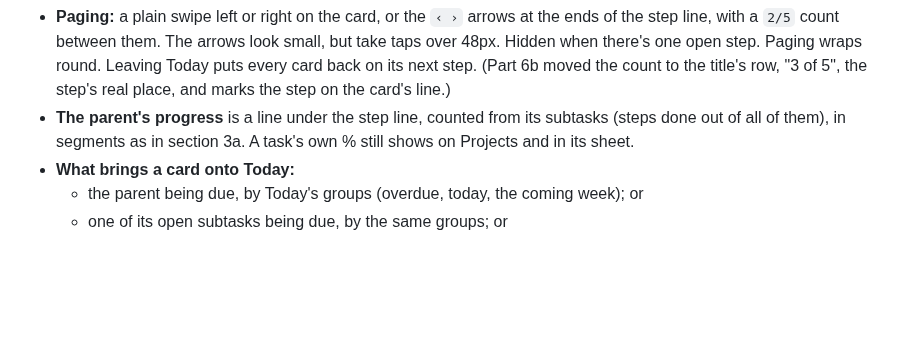
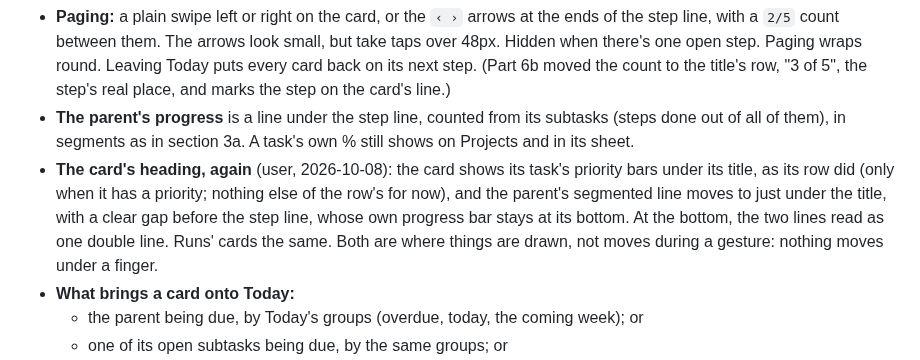
Before and after one commit to ssweber/pocket-for-vikunja, a Markdown page: docs/design/motion-and-rows-plan.md, the part around the change. Drawn GitHub-style; blank space fills up the shorter version.

Commit message:
docs: a card shows its priority, and its task's line is under its title, the step's own bar at the step line's bottom
Co-Authored-By: Claude Opus 5.5 <noreply@anthropic.com>

```diff
--- a/docs/design/motion-and-rows-plan.md
+++ b/docs/design/motion-and-rows-plan.md
@@ -135,6 +135,11 @@ off. A change to the row shows up in both places.
   the step's real place, and marks the step on the card's line.)
 - **The parent's progress** is a line under the step line, counted from its subtasks (steps done out of all of them),
   in segments as in section 3a. A task's own % still shows on Projects and in its sheet.
+- **The card's heading, again** (user, 2026-10-08): the card shows its task's priority bars under its title, as its
+  row did (only when it has a priority; nothing else of the row's for now), and the parent's segmented line moves to
+  just under the title, with a clear gap before the step line, whose own progress bar stays at its bottom. At the
+  bottom, the two lines read as one double line. Runs' cards the same. Both are where things are drawn, not moves
+  during a gesture: nothing moves under a finger.
 - **What brings a card onto Today:**
   - the parent being due, by Today's groups (overdue, today, the coming week); or
   - one of its open subtasks being due, by the same groups; or
```
Also changed, not shown: docs/development.md (+6 -5 lines), docs/guide.md (+6 -5 lines).
